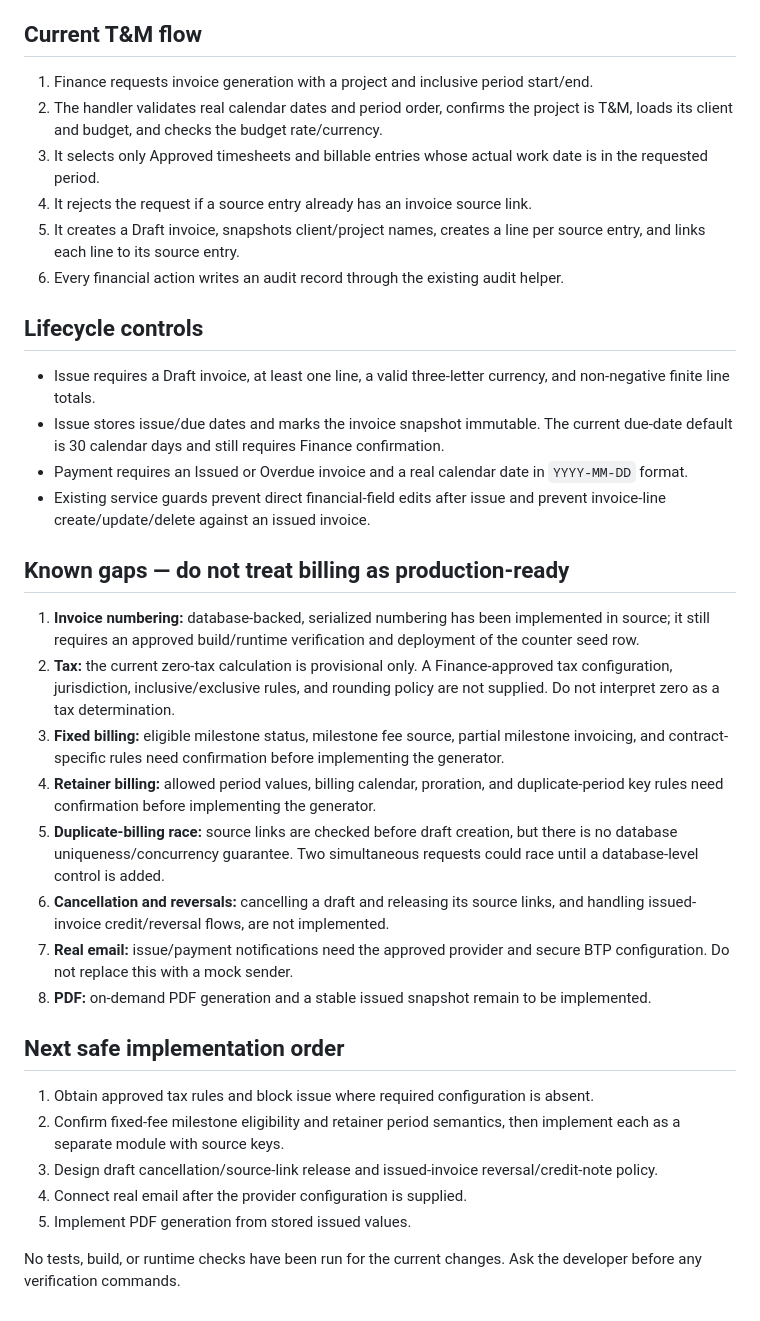
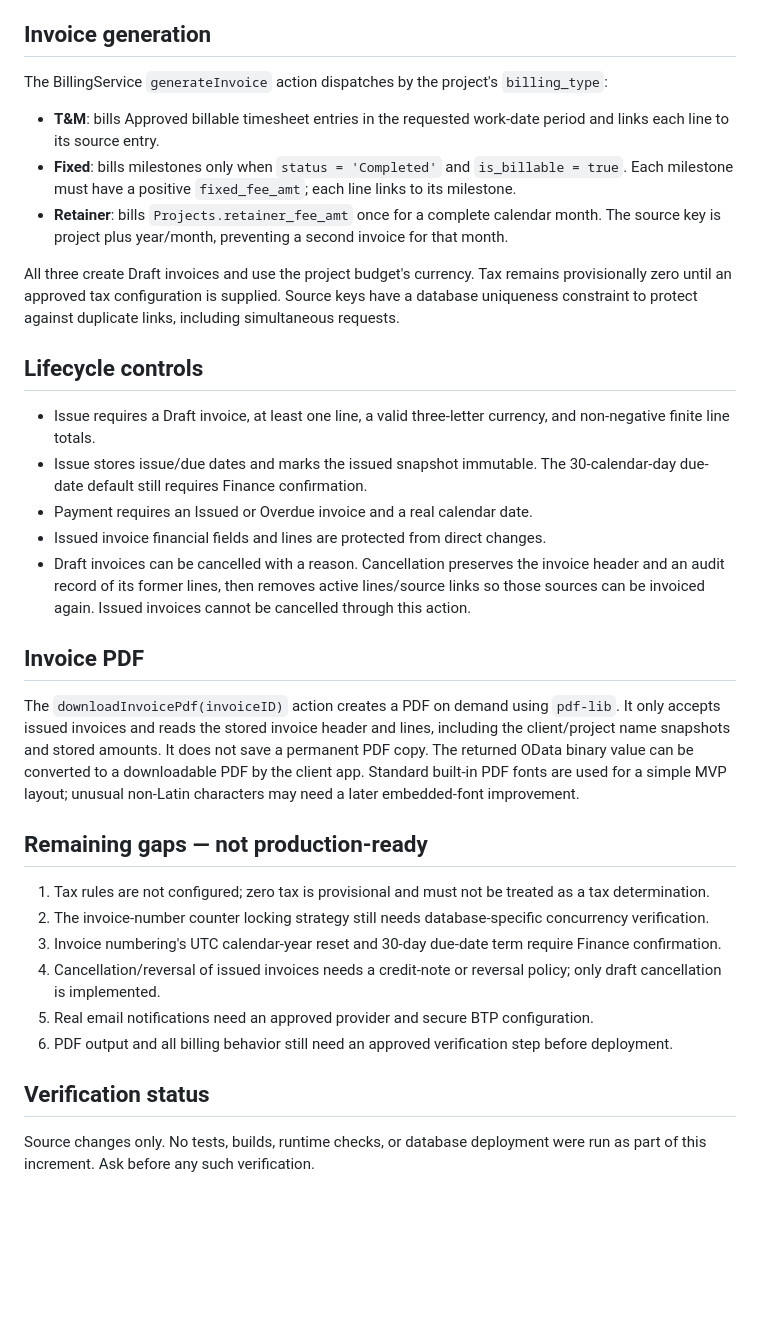
Before and after one commit to gauravkhivasara0/cg-sap-psa, a Markdown page: docs/billing-domain.md, the part around the change. GitHub-like rendering; blank space fills up the shorter version.

Commit message:
Document simplified billing generation, safeguards, and PDF

```diff
--- a/docs/billing-domain.md
+++ b/docs/billing-domain.md
@@ -30,39 +30,37 @@ The service implementation file now exports separate implementations for the ser
 - The annual reset uses UTC calendar year. If Finance requires a local timezone, legal entity, or fiscal-year numbering, confirm it before production.
 - Source-only implementation: no build, test, or runtime verification has been run yet.
 
-## Current T&M flow
+## Invoice generation
 
-1. Finance requests invoice generation with a project and inclusive period start/end.
-2. The handler validates real calendar dates and period order, confirms the project is T&M, loads its client and budget, and checks the budget rate/currency.
-3. It selects only Approved timesheets and billable entries whose actual work date is in the requested period.
-4. It rejects the request if a source entry already has an invoice source link.
-5. It creates a Draft invoice, snapshots client/project names, creates a line per source entry, and links each line to its source entry.
-6. Every financial action writes an audit record through the existing audit helper.
+The BillingService `generateInvoice` action dispatches by the project's `billing_type`:
+
+- **T&M**: bills Approved billable timesheet entries in the requested work-date period and links each line to its source entry.
+- **Fixed**: bills milestones only when `status = 'Completed'` and `is_billable = true`. Each milestone must have a positive `fixed_fee_amt`; each line links to its milestone.
+- **Retainer**: bills `Projects.retainer_fee_amt` once for a complete calendar month. The source key is project plus year/month, preventing a second invoice for that month.
+
+All three create Draft invoices and use the project budget's currency. Tax remains provisionally zero until an approved tax configuration is supplied. Source keys have a database uniqueness constraint to protect against duplicate links, including simultaneous requests.
 
 ## Lifecycle controls
 
 - Issue requires a Draft invoice, at least one line, a valid three-letter currency, and non-negative finite line totals.
-- Issue stores issue/due dates and marks the invoice snapshot immutable. The current due-date default is 30 calendar days and still requires Finance confirmation.
-- Payment requires an Issued or Overdue invoice and a real calendar date in `YYYY-MM-DD` format.
-- Existing service guards prevent direct financial-field edits after issue and prevent invoice-line create/update/delete against an issued invoice.
+- Issue stores issue/due dates and marks the issued snapshot immutable. The 30-calendar-day due-date default still requires Finance confirmation.
+- Payment requires an Issued or Overdue invoice and a real calendar date.
+- Issued invoice financial fields and lines are protected from direct changes.
+- Draft invoices can be cancelled with a reason. Cancellation preserves the invoice header and an audit record of its former lines, then removes active lines/source links so those sources can be invoiced again. Issued invoices cannot be cancelled through this action.
 
-## Known gaps — do not treat billing as production-ready
+## Invoice PDF
 
-1. **Invoice numbering:** database-backed, serialized numbering has been implemented in source; it still requires an approved build/runtime verification and deployment of the counter seed row.
-2. **Tax:** the current zero-tax calculation is provisional only. A Finance-approved tax configuration, jurisdiction, inclusive/exclusive rules, and rounding policy are not supplied. Do not interpret zero as a tax determination.
-3. **Fixed billing:** eligible milestone status, milestone fee source, partial milestone invoicing, and contract-specific rules need confirmation before implementing the generator.
-4. **Retainer billing:** allowed period values, billing calendar, proration, and duplicate-period key rules need confirmation before implementing the generator.
-5. **Duplicate-billing race:** source links are checked before draft creation, but there is no database uniqueness/concurrency guarantee. Two simultaneous requests could race until a database-level control is added.
-6. **Cancellation and reversals:** cancelling a draft and releasing its source links, and handling issued-invoice credit/reversal flows, are not implemented.
-7. **Real email:** issue/payment notifications need the approved provider and secure BTP configuration. Do not replace this with a mock sender.
-8. **PDF:** on-demand PDF generation and a stable issued snapshot remain to be implemented.
+The `downloadInvoicePdf(invoiceID)` action creates a PDF on demand using `pdf-lib`. It only accepts issued invoices and reads the stored invoice header and lines, including the client/project name snapshots and stored amounts. It does not save a permanent PDF copy. The returned OData binary value can be converted to a downloadable PDF by the client app. Standard built-in PDF fonts are used for a simple MVP layout; unusual non-Latin characters may need a later embedded-font improvement.
 
-## Next safe implementation order
+## Remaining gaps — not production-ready
 
-1. Obtain approved tax rules and block issue where required configuration is absent.
-2. Confirm fixed-fee milestone eligibility and retainer period semantics, then implement each as a separate module with source keys.
-3. Design draft cancellation/source-link release and issued-invoice reversal/credit-note policy.
-4. Connect real email after the provider configuration is supplied.
-5. Implement PDF generation from stored issued values.
+1. Tax rules are not configured; zero tax is provisional and must not be treated as a tax determination.
+2. The invoice-number counter locking strategy still needs database-specific concurrency verification.
+3. Invoice numbering's UTC calendar-year reset and 30-day due-date term require Finance confirmation.
+4. Cancellation/reversal of issued invoices needs a credit-note or reversal policy; only draft cancellation is implemented.
+5. Real email notifications need an approved provider and secure BTP configuration.
+6. PDF output and all billing behavior still need an approved verification step before deployment.
 
-No tests, build, or runtime checks have been run for the current changes. Ask the developer before any verification commands.
+## Verification status
+
+Source changes only. No tests, builds, runtime checks, or database deployment were run as part of this increment. Ask before any such verification.
```
